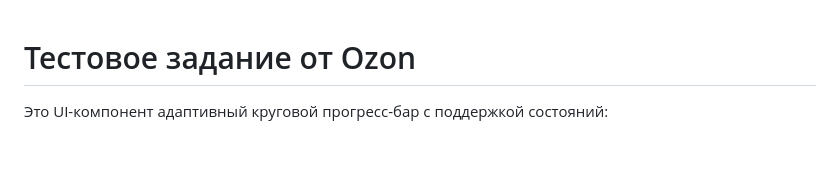
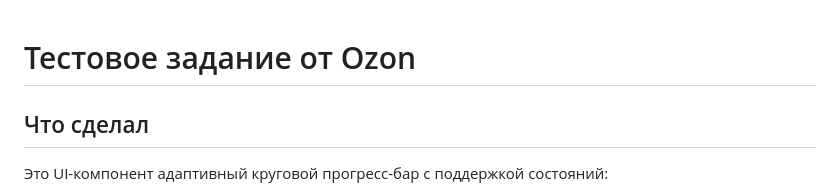
Before and after one commit to igorft3/ozonTest, a Markdown page: readme.md, the part around the change. Rendered like a GitHub page; blank space fills up the shorter version.

```diff
--- a/readme.md
+++ b/readme.md
@@ -1,5 +1,7 @@
 # Тестовое задание от Ozon
 
+
+## Что сделал
 Это UI-компонент адаптивный круговой прогресс-бар с поддержкой состояний:
 
 - **Normal** — статичное отображение прогресса
```
